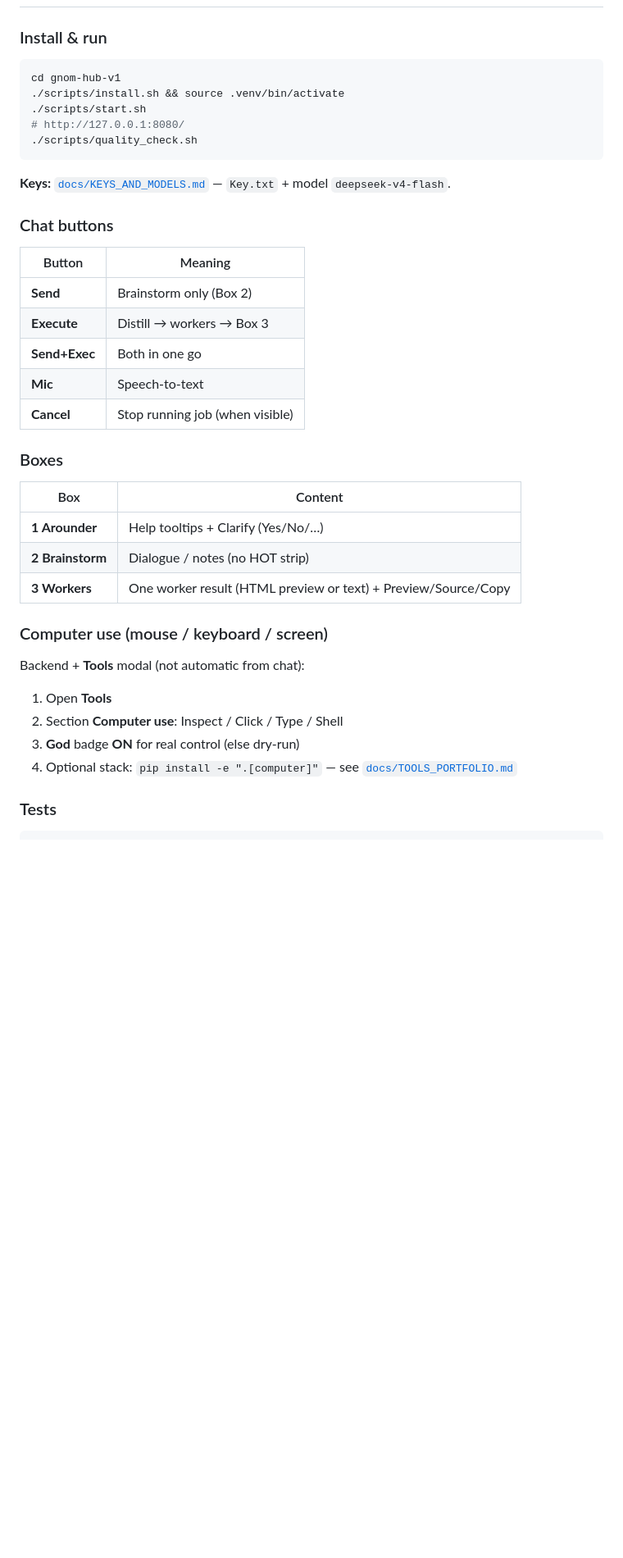
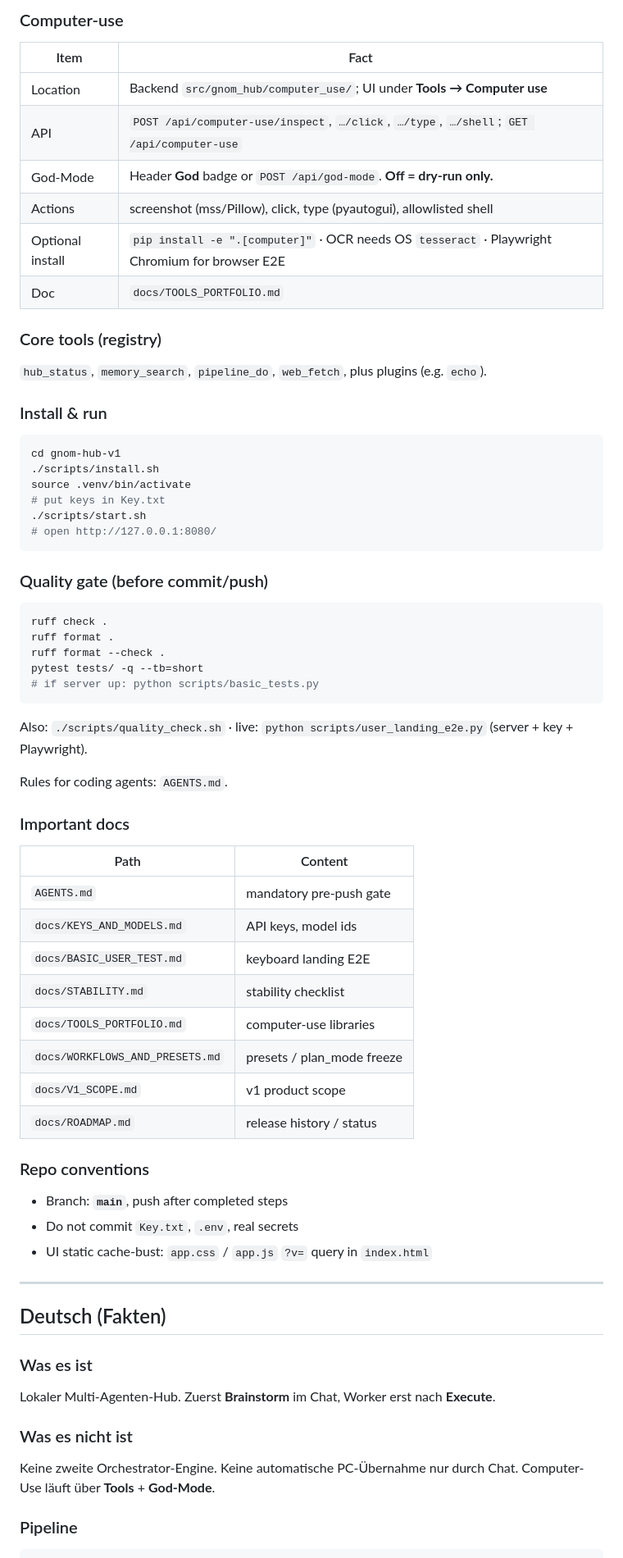
Before and after one commit to landjunge/gnom-hub-v1, a Markdown page: README.md, the part around one of its changes. Shown at 82% size. Rendered like a GitHub page; blank space fills up the shorter version.

Commit message:
docs: factual EN/DE README for external AI readers
State product facts, pipeline, agents, computer-use limits, keys,
gates, and doc index without marketing fluff.

````diff
--- a/README.md
+++ b/README.md
@@ -8,41 +55,73 @@ Local multi-agent hub: **brainstorm first**, then **Execute** workers.
+### Computer-use
+
+| Item | Fact |
+|------|------|
+| Location | Backend `src/gnom_hub/computer_use/`; UI under **Tools → Computer use** |
+| API | `POST /api/computer-use/inspect`, `…/click`, `…/type`, `…/shell`; `GET /api/computer-use` |
+| God-Mode | Header **God** badge or `POST /api/god-mode`. **Off = dry-run only.** |
+| Actions | screenshot (mss/Pillow), click, type (pyautogui), allowlisted shell |
+| Optional install | `pip install -e ".[computer]"` · OCR needs OS `tesseract` · Playwright Chromium for browser E2E |
+| Doc | `docs/TOOLS_PORTFOLIO.md` |
+
+### Core tools (registry)
+
+`hub_status`, `memory_search`, `pipeline_do`, `web_fetch`, plus plugins (e.g. `echo`).
 
 ### Install & run
 
 ```bash
 cd gnom-hub-v1
-./scripts/install.sh && source .venv/bin/activate
+./scripts/install.sh
+source .venv/bin/activate
+# put keys in Key.txt
 ./scripts/start.sh
-# http://127.0.0.1:8080/
-./scripts/quality_check.sh
+# open http://127.0.0.1:8080/
 ```
 
-**Keys:** [`docs/KEYS_AND_MODELS.md`](docs/KEYS_AND_MODELS.md) — `Key.txt` + model `deepseek-v4-flash`.
+### Quality gate (before commit/push)
 
-### Chat buttons
+```bash
+ruff check .
+ruff format .
+ruff format --check .
+pytest tests/ -q --tb=short
+# if server up: python scripts/basic_tests.py
+```
 
-| Button | Meaning |
-|--------|---------|
-| **Send** | Brainstorm only (Box 2) |
-| **Execute** | Distill → workers → Box 3 |
-| **Send+Exec** | Both in one go |
-| **Mic** | Speech-to-text |
-| **Cancel** | Stop running job (when visible) |
+Also: `./scripts/quality_check.sh` · live: `python scripts/user_landing_e2e.py` (server + key + Playwright).
 
-### Boxes
+Rules for coding agents: `AGENTS.md`.
 
-| Box | Content |
-|-----|---------|
-| **1 Arounder** | Help tooltips + Clarify (Yes/No/…) |
-| **2 Brainstorm** | Dialogue / notes (no HOT strip) |
-| **3 Workers** | One worker result (HTML preview or text) + Preview/Source/Copy |
+### Important docs
 
-### Computer use (mouse / keyboard / screen)
+| Path | Content |
+|------|---------|
+| `AGENTS.md` | mandatory pre-push gate |
+| `docs/KEYS_AND_MODELS.md` | API keys, model ids |
+| `docs/BASIC_USER_TEST.md` | keyboard landing E2E |
+| `docs/STABILITY.md` | stability checklist |
+| `docs/TOOLS_PORTFOLIO.md` | computer-use libraries |
+| `docs/WORKFLOWS_AND_PRESETS.md` | presets / plan_mode freeze |
+| `docs/V1_SCOPE.md` | v1 product scope |
+| `docs/ROADMAP.md` | release history / status |
 
-Backend + **Tools** modal (not automatic from chat):
+### Repo conventions
 
-1. Open **Tools**
-2. Section **Computer use**: Inspect / Click / Type / Shell
-3. **God** badge **ON** for real control (else dry-run)
-4. Optional stack: `pip install -e ".[computer]"` — see [`docs/TOOLS_PORTFOLIO.md`](docs/TOOLS_PORTFOLIO.md)
+- Branch: **`main`**, push after completed steps
+- Do not commit `Key.txt`, `.env`, real secrets
+- UI static cache-bust: `app.css` / `app.js` `?v=` query in `index.html`
 
-### Tests
+---
+
+## Deutsch (Fakten)
+
+### Was es ist
+
+Lokaler Multi-Agenten-Hub. Zuerst **Brainstorm** im Chat, Worker erst nach **Execute**.
+
+### Was es nicht ist
+
+Keine zweite Orchestrator-Engine. Keine automatische PC-Übernahme nur durch Chat. Computer-Use läuft über **Tools** + **God-Mode**.
+
+### Pipeline
+
````
Also changed, not shown: other parts of README.md (+85 -70 lines).
